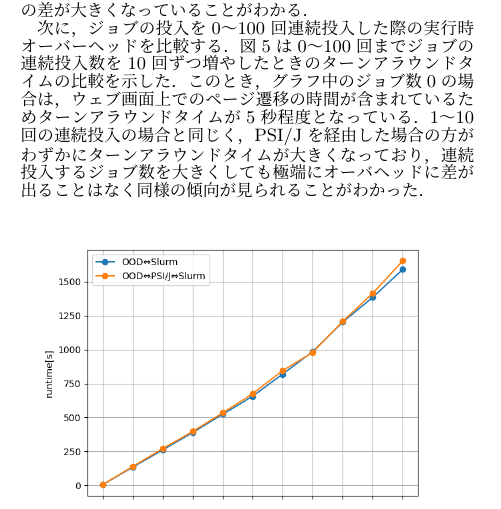
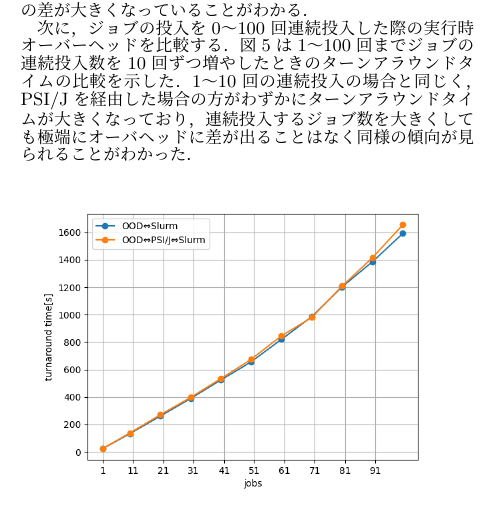
Before and after one commit to yutatanizawa/LaTeX, a LaTeX thesis (preprint/guraduation_thesis/preprint.tex): part of one column of page 2 of 3 before the commit and part of one column of page 2 of 2 after it, cut so that both start at the same text. Compiled offline with pLaTeX and dvipdfmx.

Commit message:
下村先生からいただいたコメント全修正

```diff
--- a/preprint/guraduation_thesis/preprint.tex
+++ b/preprint/guraduation_thesis/preprint.tex
@@ -99,7 +99,7 @@
 \end{figure}
 
 計測は全部で20回行い，その平均値を使用して評価を行った．横軸は連続して投入したジョブの数，縦軸はジョブのターンアラウンドタイムを示している．図\ref{fig2}からPSI/Jを経由した提案手法の方がわずかにターンアラウンドタイムが大きいことがわかり，どちらの場合も連続投入したジョブの数に線形比例して増加している．また図\ref{fig3}から，ジョブの連続投入回数が多くなればなるほど両者の実行時オーバヘッドの差が大きくなっていることがわかる．\par
-次に，ジョブの投入を0～100回連続投入した際の実行時オーバーヘッドを比較する．図\ref{fig5}は0～100回までジョブの連続投入数を10回ずつ増やしたときのターンアラウンドタイムの比較を示した．このとき，グラフ中のジョブ数0の場合は，ウェブ画面上でのページ遷移の時間が含まれているためターンアラウンドタイムが5秒程度となっている．1～10回の連続投入の場合と同じく，PSI/Jを経由した場合の方がわずかにターンアラウンドタイムが大きくなっており，連続投入するジョブ数を大きくしても極端にオーバヘッドに差が出ることはなく同様の傾向が見られることがわかった．\par
+次に，ジョブの投入を0～100回連続投入した際の実行時オーバーヘッドを比較する．図\ref{fig5}は1～100回までジョブの連続投入数を10回ずつ増やしたときのターンアラウンドタイムの比較を示した．1～10回の連続投入の場合と同じく，PSI/Jを経由した場合の方がわずかにターンアラウンドタイムが大きくなっており，連続投入するジョブ数を大きくしても極端にオーバヘッドに差が出ることはなく同様の傾向が見られることがわかった．\par
 
 \begin{figure}[h]
   \centering
```
Also changed, not shown: preprint/guraduation_thesis/fig/100jobs.png, preprint/guraduation_thesis/fig/ave_1-20.png, preprint/guraduation_thesis/fig/ave_diff_1-20.png, preprint/guraduation_thesis/fig/fig1.png (deleted), preprint/guraduation_thesis/fig/jobcomposer.png, preprint/guraduation_thesis/fig/proposed_method.png (added), preprint/guraduation_thesis/preprint.pdf, preprint/guraduation_thesis/preprint.tex (2 more changed lines), 3 other files.
